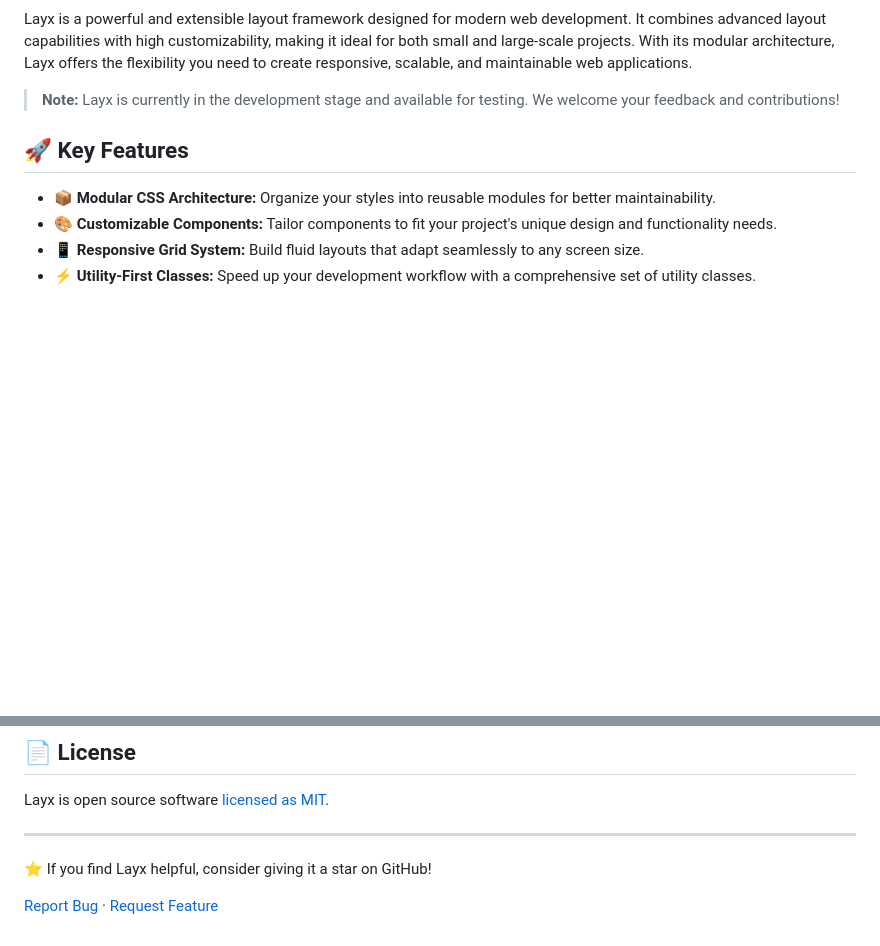
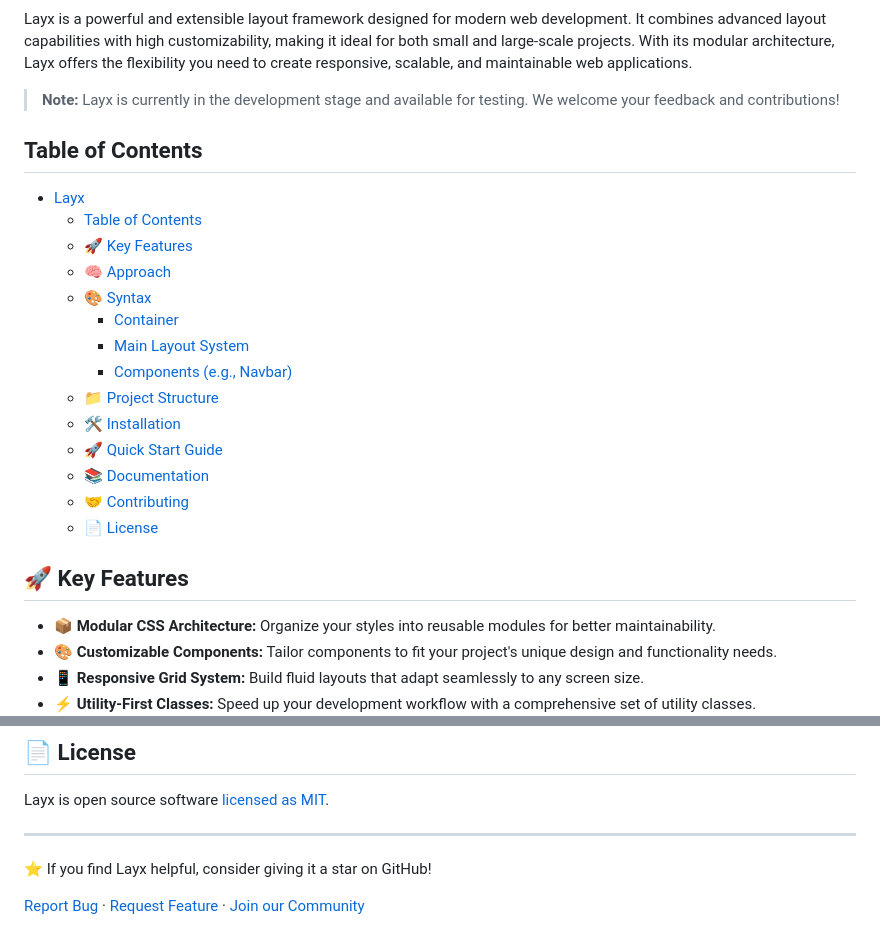
Before and after one commit to arif891/Layx, a Markdown page: README.md, 2 parts joined by grey strips. Drawn GitHub-style; blank space fills up the shorter version.

```diff
--- a/README.md
+++ b/README.md
@@ -5,6 +5,23 @@
 Layx is a powerful and extensible layout framework designed for modern web development. It combines advanced layout capabilities with high customizability, making it ideal for both small and large-scale projects. With its modular architecture, Layx offers the flexibility you need to create responsive, scalable, and maintainable web applications.
 
 > **Note:** Layx is currently in the development stage and available for testing. We welcome your feedback and contributions!
+
+## Table of Contents
+
+- [Layx](#layx)
+  - [Table of Contents](#table-of-contents)
+  - [🚀 Key Features](#-key-features)
+  - [🧠 Approach](#-approach)
+  - [🎨 Syntax](#-syntax)
+    - [Container](#container)
+    - [Main Layout System](#main-layout-system)
+    - [Components (e.g., Navbar)](#components-eg-navbar)
+  - [📁 Project Structure](#-project-structure)
+  - [🛠️ Installation](#️-installation)
+  - [🚀 Quick Start Guide](#-quick-start-guide)
+  - [📚 Documentation](#-documentation)
+  - [🤝 Contributing](#-contributing)
+  - [📄 License](#-license)
 
 ## 🚀 Key Features
 
@@ -108,4 +190,4 @@ Layx is open source software [licensed as MIT](LICENSE).
 
 ⭐ If you find Layx helpful, consider giving it a star on GitHub!
 
-[Report Bug](https://github.com/arif891/Layx/issues) · [Request Feature](https://github.com/arif891/Layx/issues)
+[Report Bug](https://github.com/arif891/Layx/issues) · [Request Feature](https://github.com/arif891/Layx/issues) · [Join our Community](https://discord.gg/layx)
```
Also changed, not shown: other parts of README.md (+65 -0 lines).
